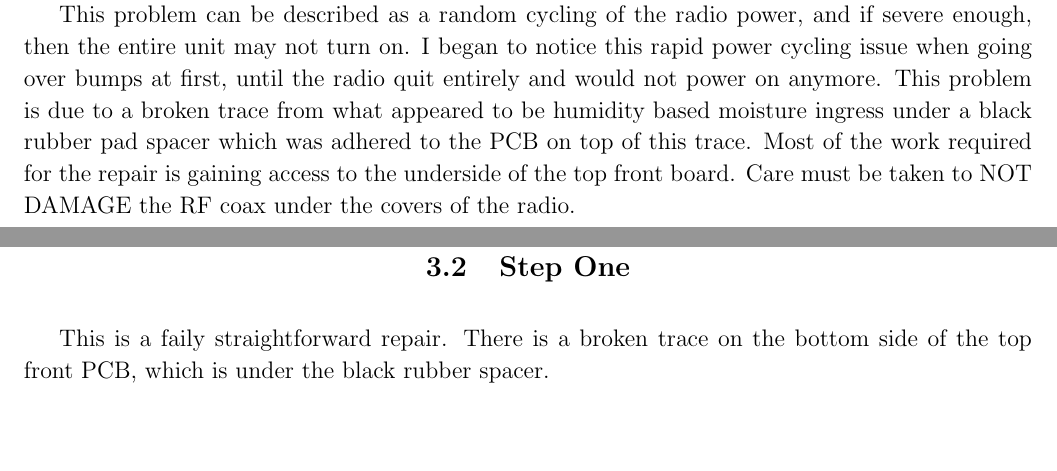
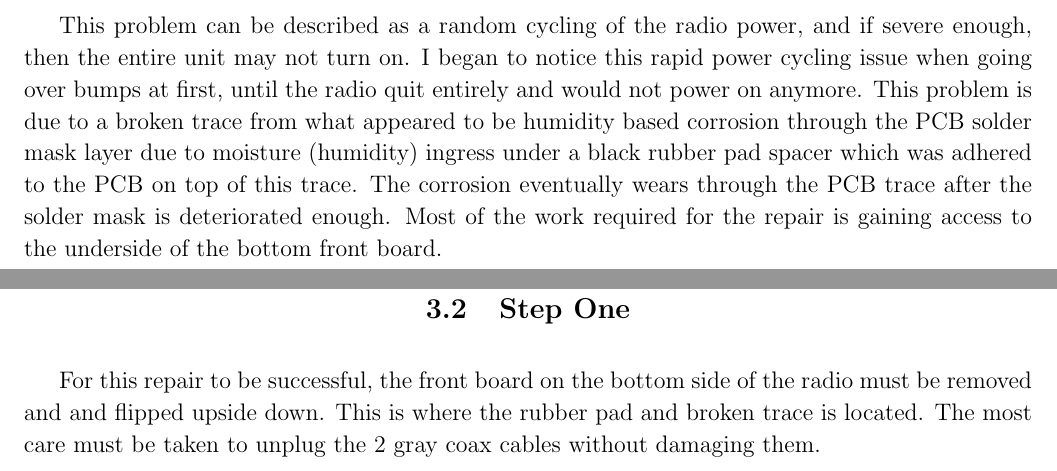
Before and after one commit to ADolbyB/icom-706-mkiig, a LaTeX document (docs/pwrRepair/powerRepair.tex): two parts of pages 4 and 7 of 7 before the commit and two parts of pages 3 and 6 of 6 after it, joined at a grey line, cut so that both start at the same text, the shorter picture padded with empty space. Compiled offline with pdfLaTeX.

Commit message:
Condense P2 and P3 to one page, edit existing content

```diff
--- a/docs/pwrRepair/powerRepair.tex
+++ b/docs/pwrRepair/powerRepair.tex
@@ -91,12 +89,13 @@ well researched subject in the author's own expertise.
 This problem can be described as a random cycling of the radio power, and if severe enough, then the entire
 unit may not turn on. I began to notice this rapid power cycling issue when going over bumps at first, until
 the radio quit entirely and would not power on anymore. This problem is due to a broken trace from what appeared
-to be humidity based moisture ingress under a black rubber pad spacer which was adhered to the PCB on top of
-this trace. Most of the work required for the repair is gaining access to the underside of the top front board.
-Care must be taken to NOT DAMAGE the RF coax under the covers of the radio.
+to be humidity based corrosion through the PCB solder mask layer due to moisture (humidity) ingress under a black
+rubber pad spacer which was adhered to the PCB on top of this trace. The corrosion eventually wears through the PCB
+trace after the solder mask is deteriorated enough. Most of the work required for the repair is gaining access to
+the underside of the bottom front board.
 
 \clearpage
-% === Page 4 ===============================================================
+% === Page 3 ===============================================================
 \begin{center}
     \item \section{Repair Procedure}
 \end{center}
@@ -144,14 +143,15 @@ If the ESD mat does not have buttons to snap the leads onto (most do), then just
 connection to the mat. This still provides the proper electrical connection needed for equal potential.
 
 \clearpage
-% === Page 6 ===============================================================
+% === Page 5 ===============================================================
 \begin{center}
     \item \subsection{Step One}
 \end{center}
 
 \medskip
-This is a faily straightforward repair. There is a broken trace on the bottom side of the top front PCB, which
-is under the black rubber spacer.
+For this repair to be successful, the front board on the bottom side of the radio must be removed and and flipped
+upside down. This is where the rubber pad and broken trace is located. The most care must be taken to unplug the
+2 gray coax cables without damaging them.
 
 % Notice that the black spacer pad on the PCB in Figure 2 has some oxidation on it, as well as
 % where the pad contacts the case on the underside of the PCB. Looking a bit closer reveals a trace running directly
```
Also changed, not shown: docs/pwrRepair/powerRepair.tex (8 more changed lines).
